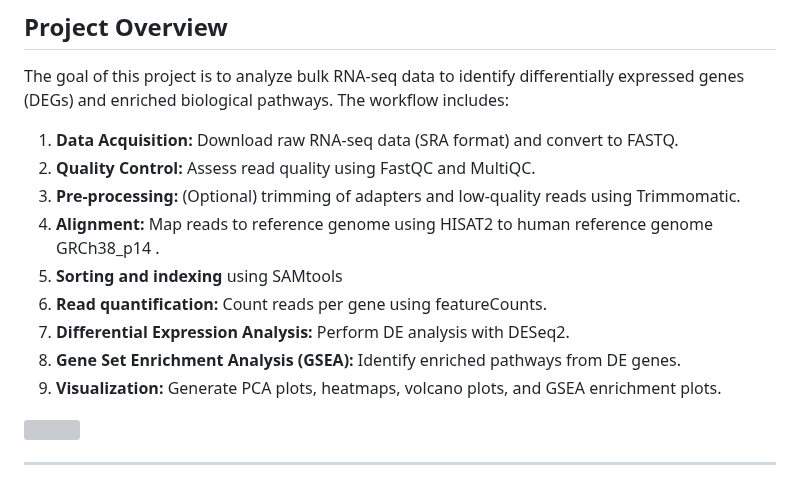
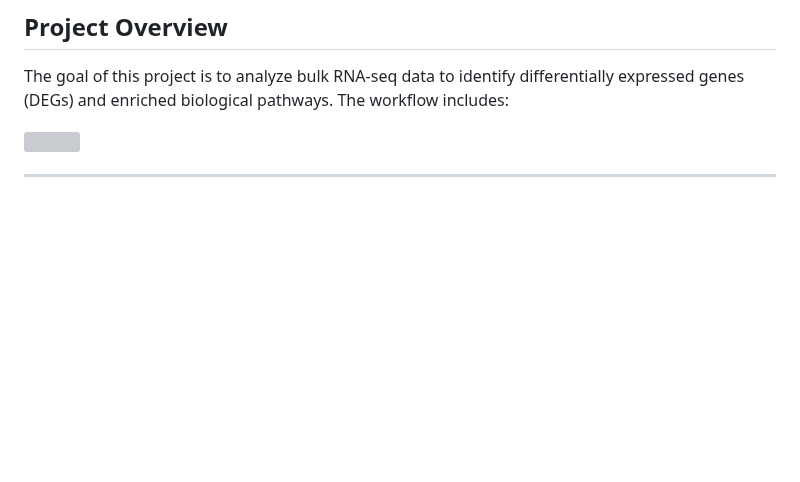
Before and after one commit to AminaHanan246/bulk_rna_seq_prj, a Markdown page: README.md, the part around the change. Drawn GitHub-style; blank space fills up the shorter version; grey boxes are pictures that could not be loaded.

```diff
--- a/README.md
+++ b/README.md
@@ -9,16 +9,6 @@ This repository contains a complete workflow for bulk RNA-seq analysis, from raw
 ## Project Overview
 
 The goal of this project is to analyze bulk RNA-seq data to identify differentially expressed genes (DEGs) and enriched biological pathways. The workflow includes:
-
-1. **Data Acquisition:** Download raw RNA-seq data (SRA format) and convert to FASTQ.
-2. **Quality Control:** Assess read quality using FastQC and MultiQC.
-3. **Pre-processing:** (Optional) trimming of adapters and low-quality reads using Trimmomatic.
-4. **Alignment:** Map reads to reference genome using HISAT2 to human reference genome GRCh38_p14 .
-5. **Sorting and indexing** using SAMtools
-6. **Read quantification:** Count reads per gene using featureCounts.
-7. **Differential Expression Analysis:** Perform DE analysis with DESeq2.
-8. **Gene Set Enrichment Analysis (GSEA):** Identify enriched pathways from DE genes.
-9. **Visualization:** Generate PCA plots, heatmaps, volcano plots, and GSEA enrichment plots.
 
 ![](RNA-seq_workflow.gif)
 
```
